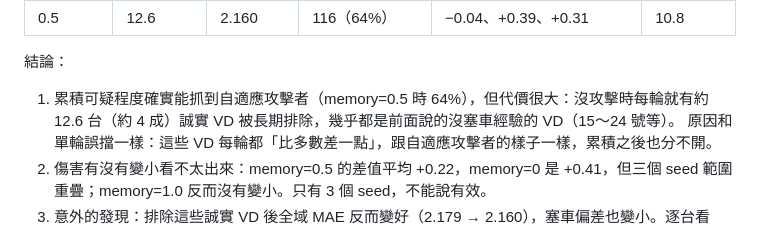
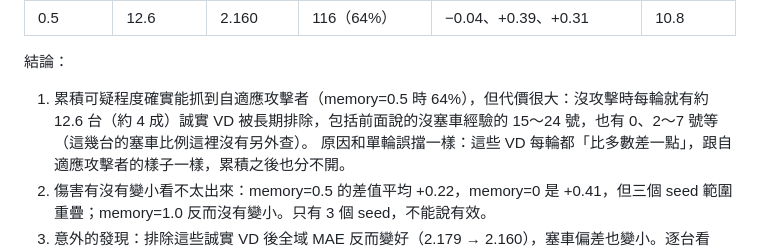
Before and after one commit to austenjuan2222/UnivProject, a Markdown page: README.md, the part around the change. Drawn GitHub-style.

Commit message:
README: 修正被排除 VD 的描述
Co-Authored-By: Claude Opus 5.5 <noreply@anthropic.com>

```diff
--- a/README.md
+++ b/README.md
@@ -1016,7 +1016,7 @@ k=1 的數字取自 `valscores/`，沒驗證的取自 `attackjam/high`）：
 | 0.5 | 12.6 | 2.160 | 116（64%） | −0.04、+0.39、+0.31 | 10.8 |
 
 結論：
-1. 累積可疑程度確實能抓到自適應攻擊者（memory=0.5 時 64%），但代價很大：沒攻擊時每輪就有約 12.6 台（約 4 成）誠實 VD 被長期排除，幾乎都是前面說的沒塞車經驗的 VD（15～24 號等）。
+1. 累積可疑程度確實能抓到自適應攻擊者（memory=0.5 時 64%），但代價很大：沒攻擊時每輪就有約 12.6 台（約 4 成）誠實 VD 被長期排除，包括前面說的沒塞車經驗的 15～24 號，也有 0、2～7 號等（這幾台的塞車比例這裡沒有另外查）。
    原因和單輪誤擋一樣：這些 VD 每輪都「比多數差一點」，跟自適應攻擊者的樣子一樣，累積之後也分不開。
 2. 傷害有沒有變小看不太出來：memory=0.5 的差值平均 +0.22，memory=0 是 +0.41，但三個 seed 範圍重疊；memory=1.0 反而沒有變小。只有 3 個 seed，不能說有效。
 3. 意外的發現：排除這些誠實 VD 後全域 MAE 反而變好（2.179 → 2.160），塞車偏差也變小。逐台看（memory=0.5、沒攻擊、最後一輪被排除的 12～14 台）：
```
